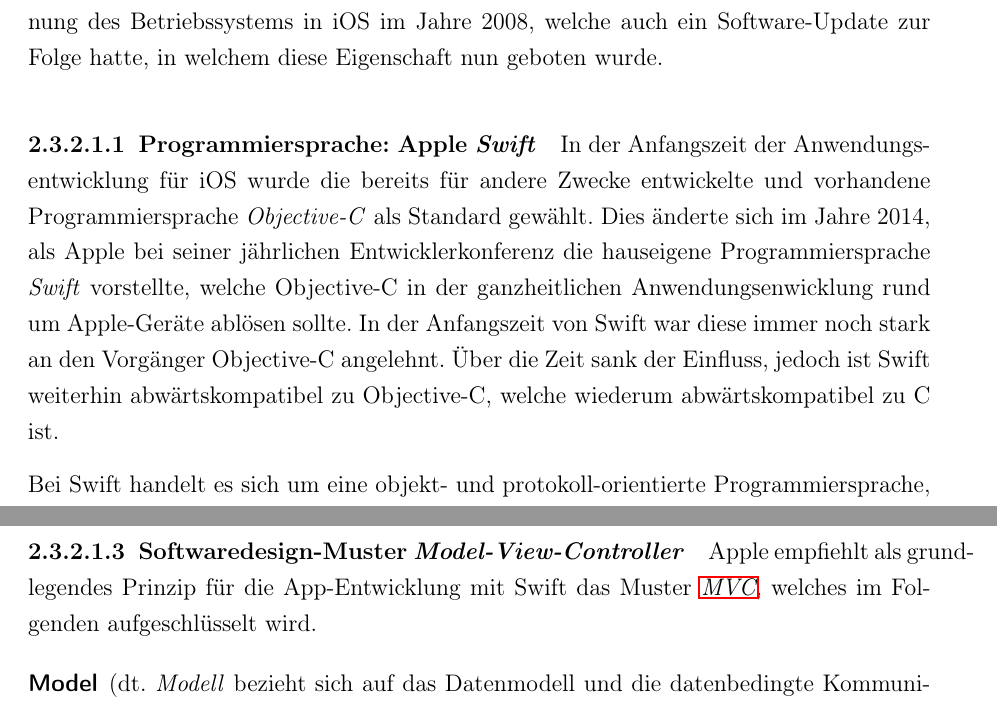
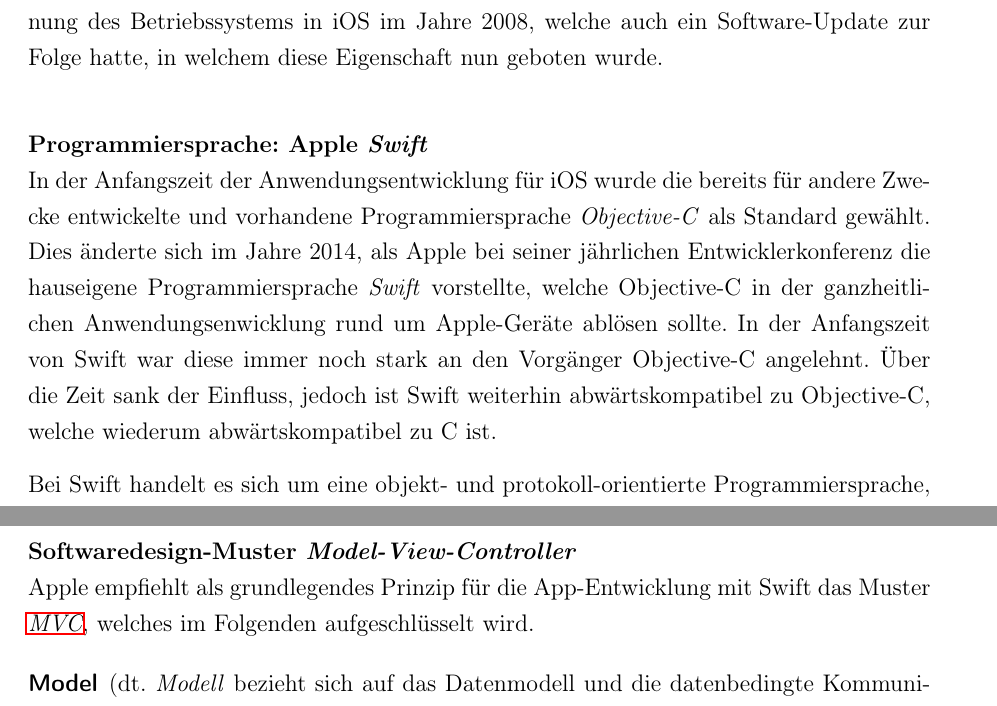
Before and after one commit to oliver-rudzinski/pwa-research-project, a LaTeX thesis (thesis-source/root.tex, which reads thesis-source/_SETTINGS.tex, thesis-source/main-matter/2_Grundlagen_nativ.tex): two parts of pages 18 and 20 of 55, joined at a grey line, cut so that both start at the same text. Compiled offline with pdfLaTeX; a LaTeX package or settings file that is missing is left out.

Commit message:
Change numbering level of paragraphs

```diff
--- a/thesis-source/_SETTINGS.tex
+++ b/thesis-source/_SETTINGS.tex
@@ -157,7 +157,7 @@
 }
 
 % Sub-subsection numbering
-\setcounter{secnumdepth}{5}
+\setcounter{secnumdepth}{3}
 
 % Remove page break on abstract
 \newenvironment{absolutelynopagebreak}
--- a/thesis-source/main-matter/2_Grundlagen_nativ.tex
+++ b/thesis-source/main-matter/2_Grundlagen_nativ.tex
@@ -8,7 +8,7 @@
 
 In seiner ersten Version stellte iPhone OS noch keinerlei Möglichkeit bereit, Anwendungen von Drittanbietern bereitzustellen sowie zu nutzen. Dies änderte sich bei der Umbenennung des Betriebssystems in iOS im Jahre 2008, welche auch ein Software-Update zur Folge hatte, in welchem diese Eigenschaft nun geboten wurde.
 
-\paragraph{Programmiersprache: Apple \textit{Swift}}
+\paragraph{Programmiersprache: Apple \textit{Swift}}\mbox{}\\
 In der Anfangszeit der Anwendungsentwicklung für iOS wurde die bereits für andere Zwecke entwickelte und vorhandene Programmiersprache \textit{Objective-C} als Standard gewählt. Dies änderte sich im Jahre 2014, als Apple bei seiner jährlichen Entwicklerkonferenz die hauseigene Programmiersprache \textit{Swift} vorstellte, welche Objective-C in der ganzheitlichen Anwendungsenwicklung rund um Apple-Geräte ablösen sollte. In der Anfangszeit von Swift war diese immer noch stark an den Vorgänger Objective-C angelehnt. Über die Zeit sank der Einfluss, jedoch ist Swift weiterhin abwärtskompatibel zu Objective-C, welche wiederum abwärtskompatibel zu C ist.
 
 Bei Swift handelt es sich um eine objekt- und protokoll-orientierte Programmiersprache, welche in Ihren verschiedenen Anwendungsbereichen ihre Zugehörigkeit zu verschiedenen Programmierparadigmen aufweist. Diese stützt sich vor allem auf ihrer Behauptung, möglichst leicht verständlich für einen Menschen zu sein und vermeidet bekannte Probleme anderer, populärer objektorientierter Programmiersprachen, bspw. Dereferenzierung von \texttt{null}\textit{-Pointer-Exceptions}.
@@ -28,7 +28,8 @@
 % Erklärung des Screenshots
 Die zusammengesetzten Komponenten können, ebenfalls über Drag'n'Drop in den Quellcode referenziert werden, um die Verhaltensweisen dieser programmatisch festzulegen. Ist die App in einem testreifen Zustand, kann diese direkt über Xcode emuliert werden. Es öffnet sich ein sog. \textit{Simulator}, welcher das Zielgerät mit der geöffneten Anwendung darstellt. Das Verhalten und etwaige, daraus resultierende Probleme, können somit erkannt werden, ohne, dass es ein tatsächliches, physikalisches Zielgerät bedarf. Eigenschaften, welche auf die Hardware-Komponenten des Geräts zugreifen (bspw. die eingebauten Kameras, den Bluetooth-Sensor, etc.) können mit Ausnahme des Netzwerkkarte nicht simuliert werden.
 
-\paragraph{Softwaredesign-Muster \textit{Model-View-Controller}} Apple empfiehlt als grundlegendes Prinzip für die App-Entwicklung mit Swift das Muster \textit{\ac{mvc}}, welches im Folgenden aufgeschlüsselt wird.
+\paragraph{Softwaredesign-Muster \textit{Model-View-Controller}}\mbox{}\\
+Apple empfiehlt als grundlegendes Prinzip für die App-Entwicklung mit Swift das Muster \textit{\ac{mvc}}, welches im Folgenden aufgeschlüsselt wird.
 
 \begin{description}
 	\item[Model] (dt. \textit{Modell} bezieht sich auf das Datenmodell und die datenbedingte Kommunikation innerhalb der Anwendung. Innerhalb von der iOS-Anwendungsentwicklung finden sich hier Quellcode-Abschnitte für die Kommunikation der App mit einer potentiellen \acs{api}, Code für die Definition und Bereitstellung von persistentem Speicher sowie die Handhabung der dadurch entstehenden Daten. Auch im Quellcode verwendete Konstanten sind dem Modell zuzuschreiben.
```
Also changed, not shown: thesis-source/main-matter/2_Grundlagen_nativ.tex (4 more changed lines), 1 other file.
